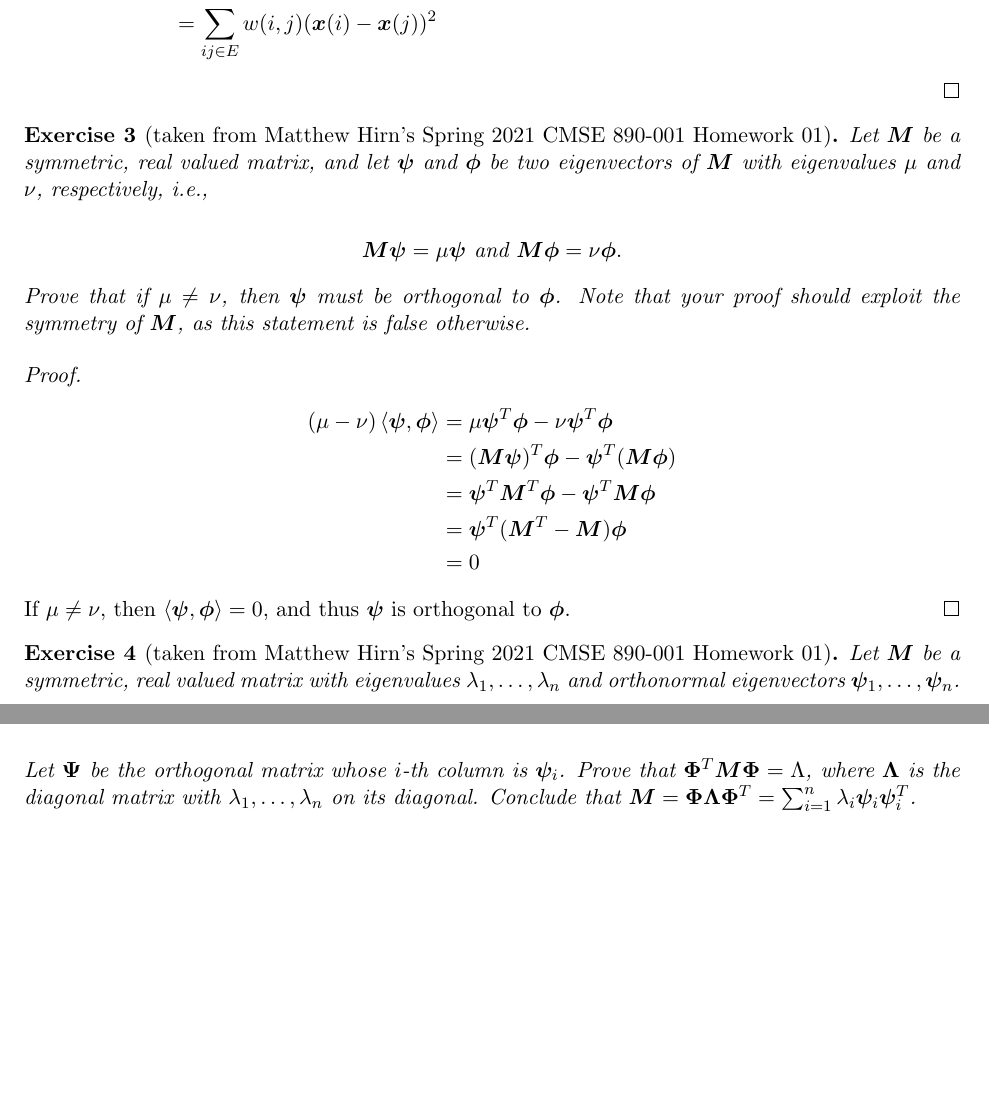
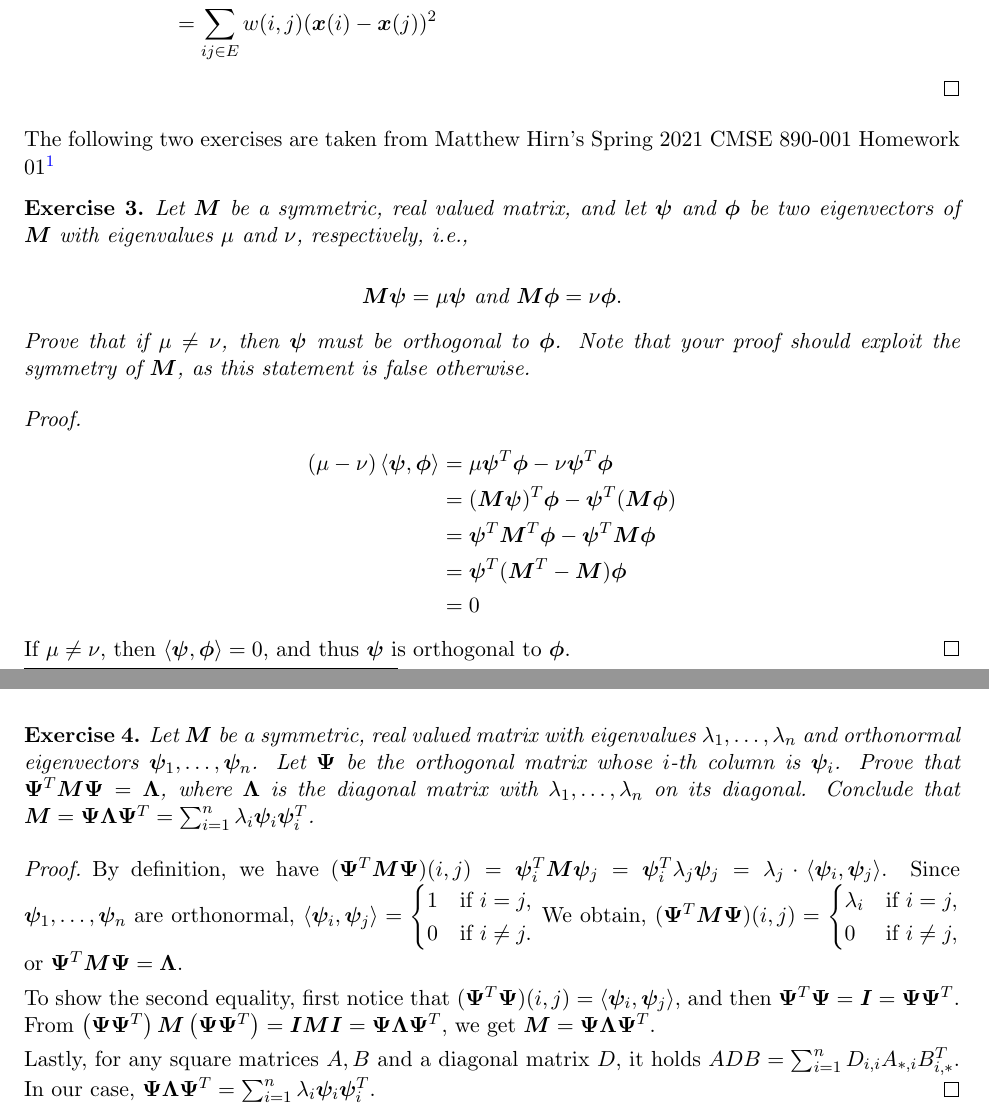
Before and after one commit to mizutani-lab/spectral, a LaTeX document (notes/lecture-01.tex): two parts of pages 3 and 4 of 4, joined at a grey line, cut so that both start at the same text, the shorter picture padded with empty space. Compiled offline with pdfLaTeX.

Commit message:
Add solutions to exercises

```diff
--- a/notes/lecture-01.tex
+++ b/notes/lecture-01.tex
@@ -148,7 +148,11 @@ Practical enough to compute a few small eigenvalues (there are numerical techniq
   \end{align*}
 \end{proof}
 
-\begin{exercise}[taken from Matthew Hirn's Spring 2021 CMSE 890-001 Homework 01]
+The following two exercises are taken from Matthew Hirn's Spring 2021 CMSE 890-001 Homework 01\footnote{%
+\texttt{https://matthewhirn.com/teaching/spring-2021-cmse-890-001/spring-2021-cmse-890-001-homework/}
+}
+
+\begin{exercise}
   Let $\bm{M}$ be a symmetric, real valued matrix, and let $\bm{\psi}$ and $\bm{\phi}$ be two eigenvectors of $\bm{M}$
   with eigenvalues $\mu$ and $\nu$, respectively, i.e.,
 
@@ -172,14 +176,45 @@ Practical enough to compute a few small eigenvalues (there are numerical techniq
     and thus $\bm{\psi}$ is orthogonal to $\bm{\phi}$.
 \end{proof}
 
-\begin{exercise}[taken from Matthew Hirn's Spring 2021 CMSE 890-001 Homework 01]
+\begin{exercise}
   Let $\bm{M}$ be a symmetric, real valued matrix with eigenvalues $\lambda_1,\ldots,\lambda_n$ and
   orthonormal eigenvectors $\bm{\psi}_1,\ldots,\bm{\psi}_n$.
   Let $\bm{\Psi}$ be the orthogonal matrix whose $i$-th column is $\bm{\psi}_i$.
   %
-  Prove that $\bm{\Phi}^T \bm{M} \bm{\Phi} = \Lambda$,
+  Prove that $\bm{\Psi}^T \bm{M} \bm{\Psi} = \bm{\Lambda}$,
   where $\bm{\Lambda}$ is the diagonal matrix with $\lambda_1,\ldots,\lambda_n$ on its diagonal.
   %
-  Conclude that $\bm{M}=\bm{\Phi} \bm{\Lambda} \bm{\Phi}^T = \sum_{i=1}^n \lambda_i \bm{\psi}_i\bm{\psi}_i^T$.
+  Conclude that $\bm{M}=\bm{\Psi} \bm{\Lambda} \bm{\Psi}^T = \sum_{i=1}^n \lambda_i \bm{\psi}_i\bm{\psi}_i^T$.
 \end{exercise}
+
+\begin{proof}
+  By definition, we have $(\bm{\Psi}^T \bm{M} \bm{\Psi})(i,j) = \bm{\psi}_i^T \bm{M} \bm{\psi}_j
+  =\bm{\psi}_i^T \lambda_j \bm{\psi}_j = \lambda_j \cdot \langle \bm{\psi}_i, \bm{\psi}_j\rangle$.
+  Since $\bm{\psi}_1,\ldots,\bm{\psi}_n$ are orthonormal, $\langle \bm{\psi}_i, \bm{\psi}_j\rangle =
+  \begin{cases}
+    1 & \text{if } i=j,\\
+    0 & \text{if } i \neq j.
+  \end{cases}$
+%
+  We obtain, $(\bm{\Psi}^T \bm{M} \bm{\Psi})(i,j) = \begin{cases}
+    \lambda_i &\text{if } i=j,\\
+    0 &\text{if }i \neq j,
+  \end{cases}$
+  or $\bm{\Psi}^T \bm{M} \bm{\Psi} = \bm{\Lambda}$.
+
+  To show the second equality, first notice that
+  $(\bm{\Psi}^T\bm{\Psi})(i,j)=\langle\bm{\psi}_i,\bm{\psi}_j\rangle$,
+  and then $\bm{\Psi}^T\bm{\Psi} = \bm{I} = \bm{\Psi} \bm{\Psi}^T$.
+  %
+  From $\left(\bm{\Psi} \bm{\Psi}^T\right)\bm{M}\left(\bm{\Psi} \bm{\Psi}^T\right)
+  = \bm{I} \bm{M} \bm{I}
+  = \bm{\Psi} \bm{\Lambda} \bm{\Psi}^T$, we get $\bm{M}=\bm{\Psi} \bm{\Lambda} \bm{\Psi}^T$.
+
+  Lastly, for any square matrices $A, B$ and a diagonal matrix $D$,
+  it holds $ADB = \sum_{i=1}^n D_{i,i} A_{*,i} B_{i,*}^T$.
+  %
+  In our case, $\bm{\Psi} \bm{\Lambda} \bm{\Psi}^T =
+  \sum_{i=1}^n \lambda_i\bm{\psi}_i \bm{\psi}_i^T$.
+\end{proof}
+
 \end{document}
```
